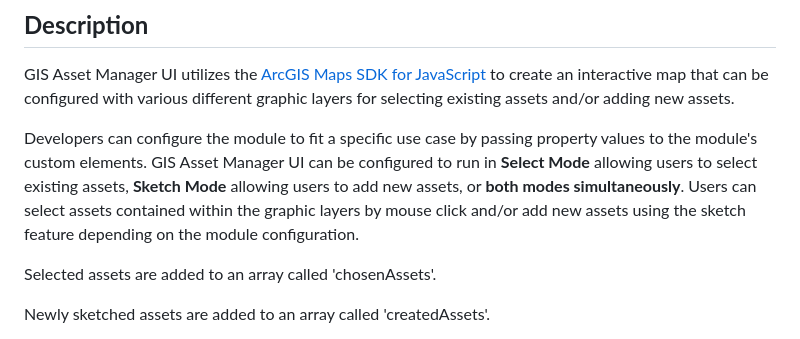
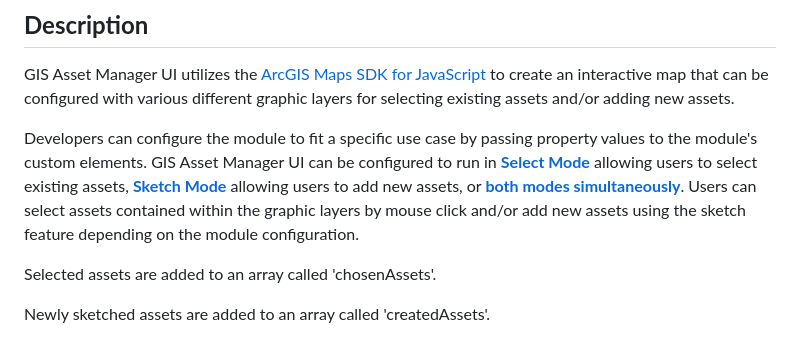
Before and after one commit to city-of-saint-louis/gis-asset-manager-ui, a Markdown page: README.md, the part around the change. Rendered like a GitHub page.

```diff
--- a/README.md
+++ b/README.md
@@ -8,7 +8,7 @@ _Please note: The documentation below is in process and is not yet fully compreh
 
 GIS Asset Manager UI utilizes the [ArcGIS Maps SDK for JavaScript](https://developers.arcgis.com/javascript/latest) to create an interactive map that can be configured with various different graphic layers for selecting existing assets and/or adding new assets.
 
-Developers can configure the module to fit a specific use case by passing property values to the module's custom elements. GIS Asset Manager UI can be configured to run in **Select Mode** allowing users to select existing assets, **Sketch Mode** allowing users to add new assets, or **both modes simultaneously**. Users can select assets contained within the graphic layers by mouse click and/or add new assets using the sketch feature depending on the module configuration.
+Developers can configure the module to fit a specific use case by passing property values to the module's custom elements. GIS Asset Manager UI can be configured to run in [**Select Mode**](#1-select-mode) allowing users to select existing assets, [**Sketch Mode**](#2-sketch-mode) allowing users to add new assets, or [**both modes simultaneously**](#3-select-mode--sketch-mode). Users can select assets contained within the graphic layers by mouse click and/or add new assets using the sketch feature depending on the module configuration.
 
 Selected assets are added to an array called 'chosenAssets'.
 
```
